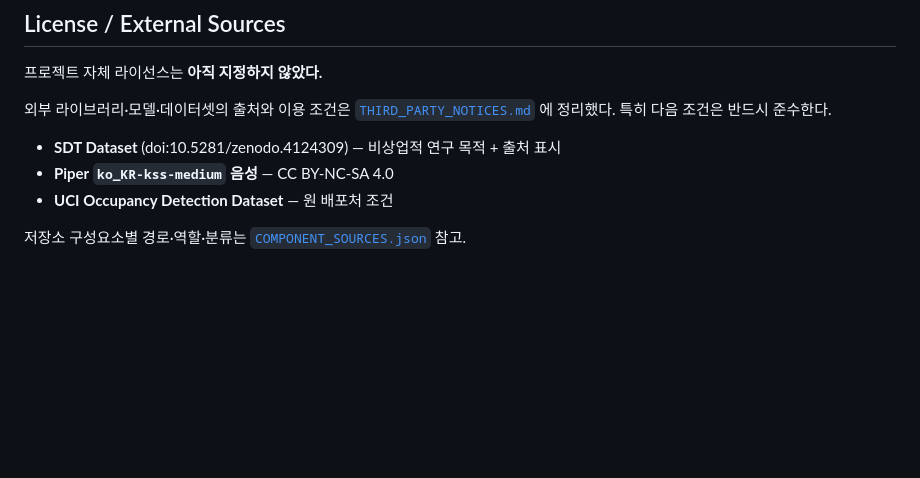
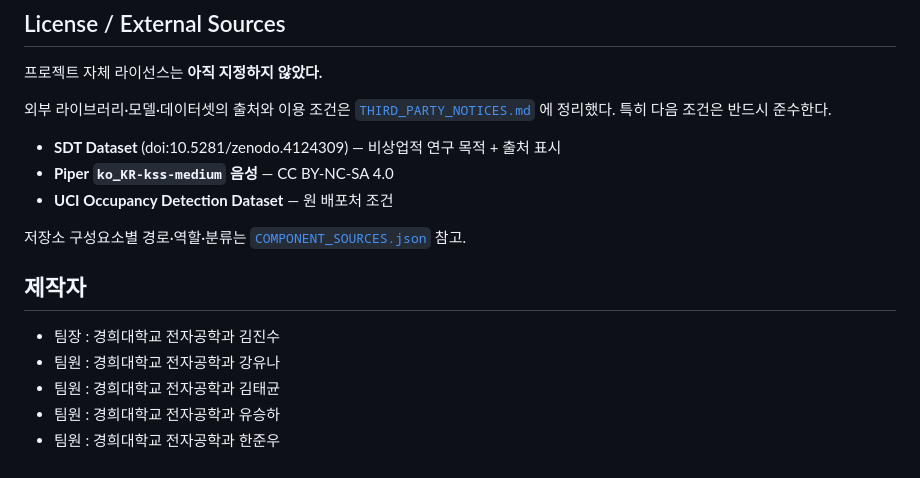
Before and after one commit to jinsu1011/2026ESWContest_free_GaManItSeoDo-SANDI, a Markdown page: README.md, the part around the change. Drawn GitHub-style; blank space fills up the shorter version.

```diff
--- a/README.md
+++ b/README.md
@@ -426,3 +426,11 @@ python3 RaspberryPi/Runtime/deployment/verify_bundle.py
 - **UCI Occupancy Detection Dataset** — 원 배포처 조건
 
 저장소 구성요소별 경로·역할·분류는 [`COMPONENT_SOURCES.json`](COMPONENT_SOURCES.json) 참고.
+
+## 제작자
+
+- 팀장 : 경희대학교 전자공학과 김진수
+- 팀원 : 경희대학교 전자공학과 강유나
+- 팀원 : 경희대학교 전자공학과 김태균
+- 팀원 : 경희대학교 전자공학과 유승하
+- 팀원 : 경희대학교 전자공학과 한준우
```
